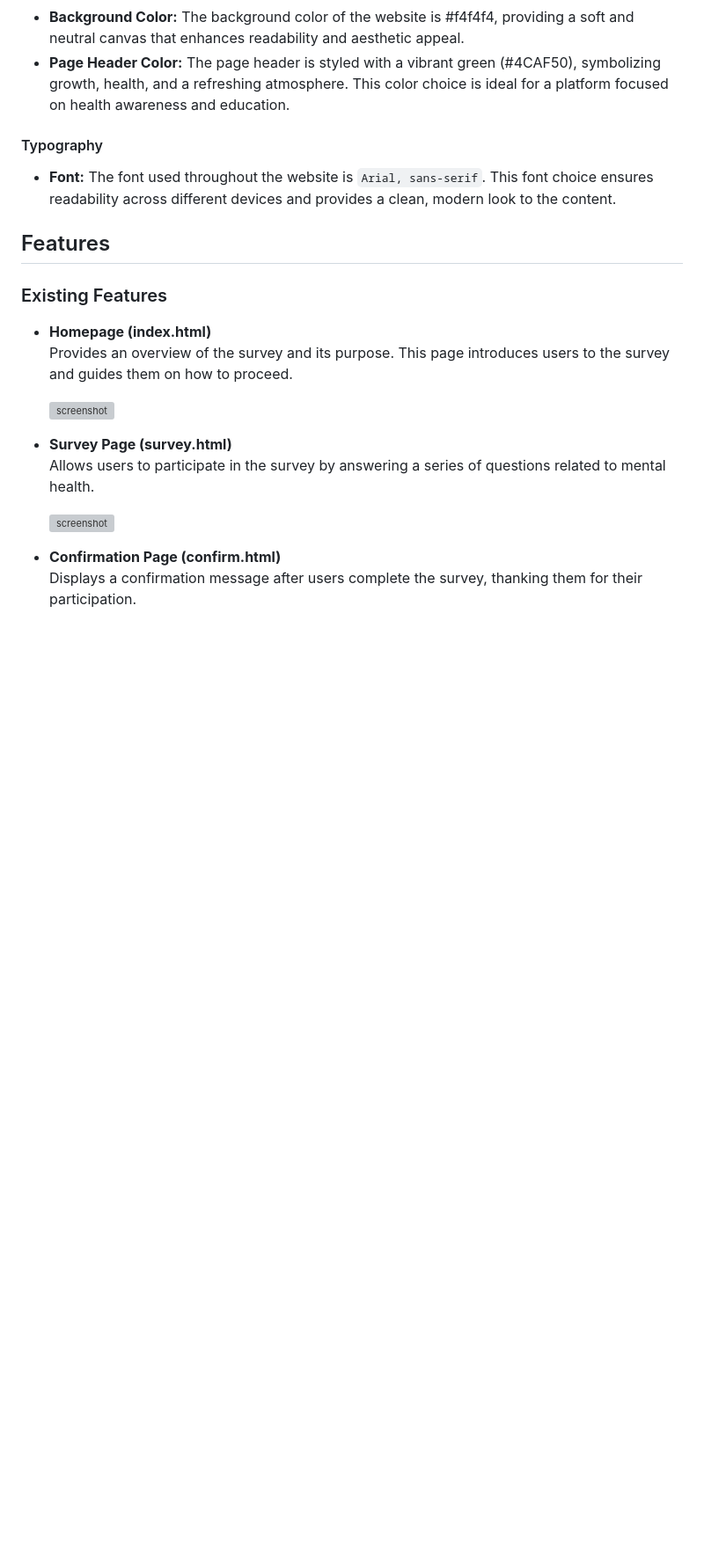
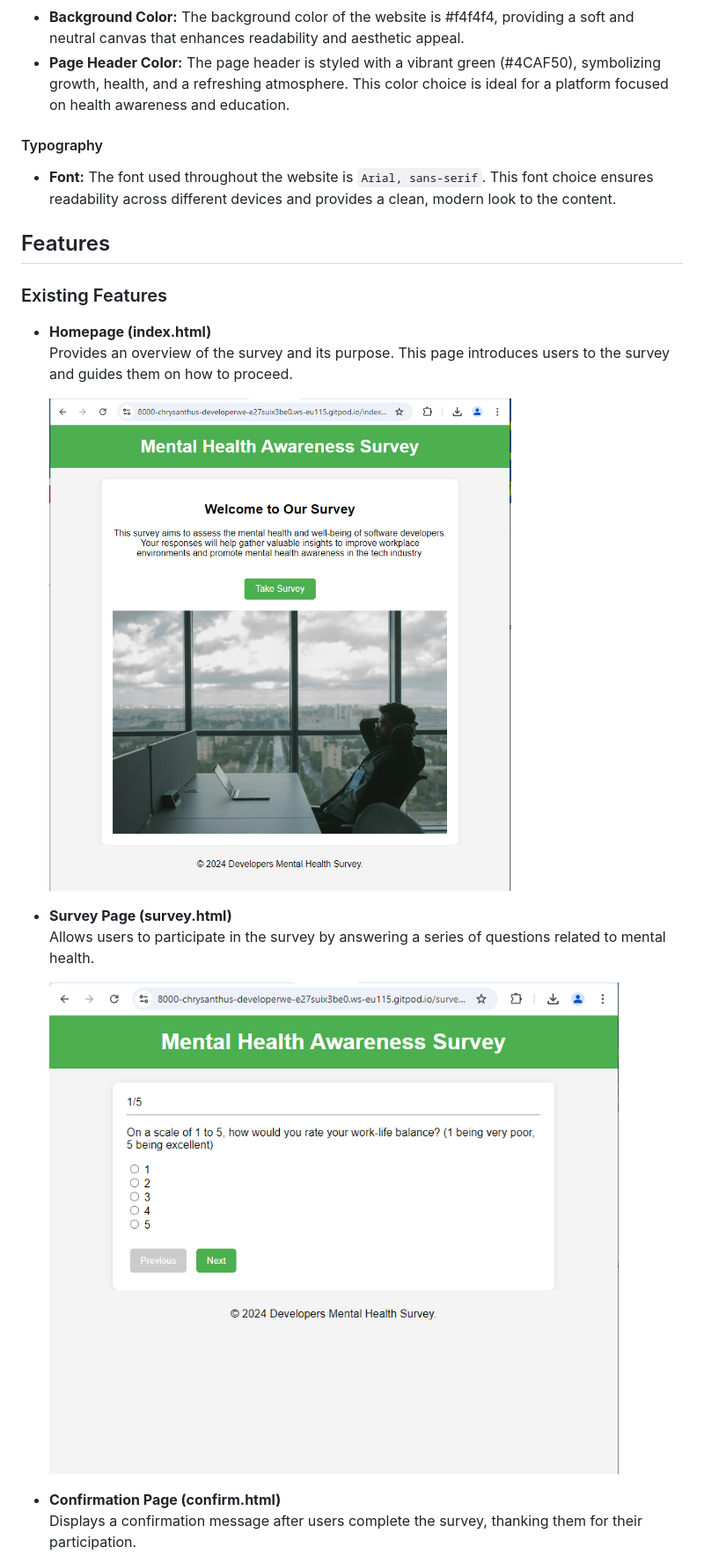
Before and after one commit to chrysanthusobinna/developer-wellness-survey, a Markdown page: README.md, the part around one of its changes. Shown at 88% size. Drawn GitHub-style; blank space fills up the shorter version; grey boxes are pictures that could not be loaded.

Commit message:
Fix Broken links on documentation images

```diff
--- a/README.md
+++ b/README.md
@@ -31,12 +31,12 @@ The application consists of four primary pages:
 - **Homepage (index.html)**
   Provides an overview of the survey and its purpose. This page introduces users to the survey and guides them on how to proceed.
 
-  ![screenshot](documentation/features/index-page.png)
+  ![screenshot](documentation/index-page.png)
 
 - **Survey Page (survey.html)**
   Allows users to participate in the survey by answering a series of questions related to mental health.
 
-  ![screenshot](documentation/features/survey-page.png)
+  ![screenshot](documentation/survey-page.png)
 
 - **Confirmation Page (confirm.html)**
   Displays a confirmation message after users complete the survey, thanking them for their participation.
```
Also changed, not shown: other parts of README.md (+2 -2 lines).
